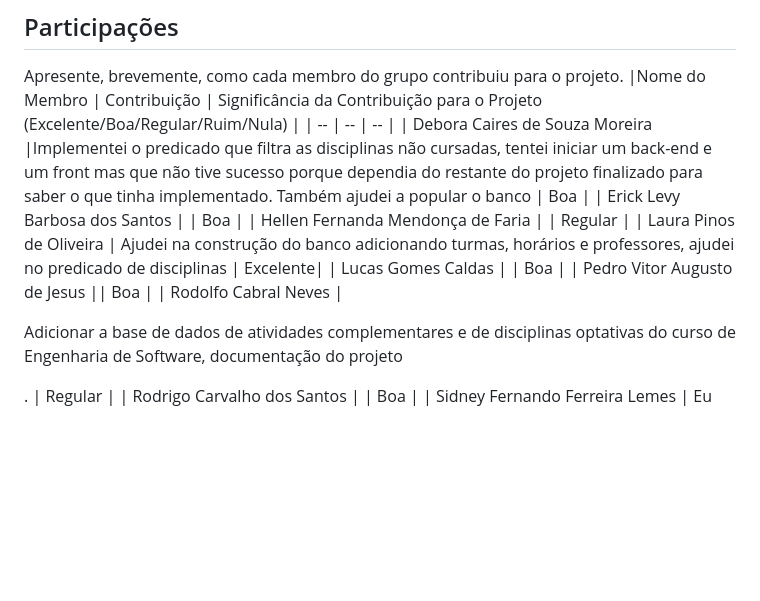
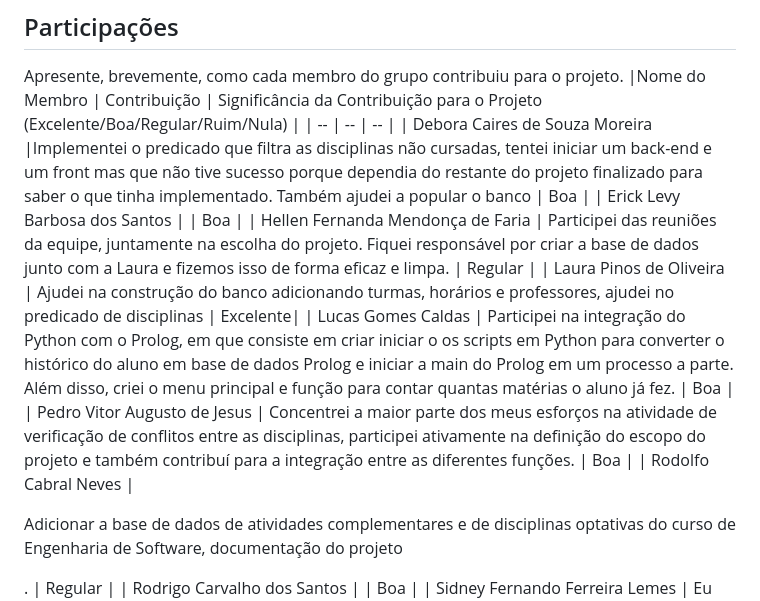
Before and after one commit to UnBParadigmas2023-2/2023.2_G1_Logico, a Markdown page: README.md, the part around the change. Drawn GitHub-style; blank space fills up the shorter version.

Commit message:
update: atualiza README.md com contribuicoes

```diff
--- a/README.md
+++ b/README.md
@@ -65,10 +65,10 @@ Apresente, brevemente, como cada membro do grupo contribuiu para o projeto.
 | -- | -- | -- |
 | Debora Caires de Souza Moreira    |Implementei o predicado que filtra as disciplinas não cursadas, tentei iniciar um back-end e um front mas que não tive sucesso porque dependia do restante do projeto finalizado para saber o que tinha implementado. Também ajudei a popular o banco  | Boa |
 | Erick Levy Barbosa dos Santos     | | Boa |
-| Hellen Fernanda Mendonça de Faria |  | Regular |
+| Hellen Fernanda Mendonça de Faria | Participei das reuniões da equipe, juntamente na escolha do projeto. Fiquei responsável por criar a base de dados junto com a Laura e fizemos isso de forma eficaz e limpa. | Regular |
 | Laura Pinos de Oliveira           | Ajudei na construção do banco adicionando turmas, horários e professores, ajudei no predicado de disciplinas | Excelente|
-| Lucas Gomes Caldas                 |  | Boa |
-| Pedro Vitor Augusto de Jesus      || Boa |
+| Lucas Gomes Caldas                 | Participei na integração do Python com o Prolog, em que consiste em criar iniciar o os scripts em Python para converter o histórico do aluno em base de dados Prolog e iniciar a main do Prolog em um processo a parte. Além disso, criei o menu principal e função para contar quantas matérias o aluno já fez. | Boa |
+| Pedro Vitor Augusto de Jesus      | Concentrei a maior parte dos meus esforços na atividade de verificação de conflitos entre as disciplinas, participei ativamente na definição do escopo do projeto e também contribuí para a integração entre as diferentes funções. | Boa |
 | Rodolfo Cabral Neves              | <p align='justify'>Adicionar a base de dados de atividades complementares e de disciplinas optativas do curso de Engenharia de Software, documentação do projeto</p>.  | Regular |
 | Rodrigo Carvalho dos Santos       | | Boa |
 | Sidney Fernando Ferreira Lemes    | Eu ajudei na criação de um script para ler o histórico do aluno e montar a base de dados prolog das disciplinas cursadas, além de receber a entrada do usuário em relação à quantidade de matérias que deseja cursar.| Boa |
```
